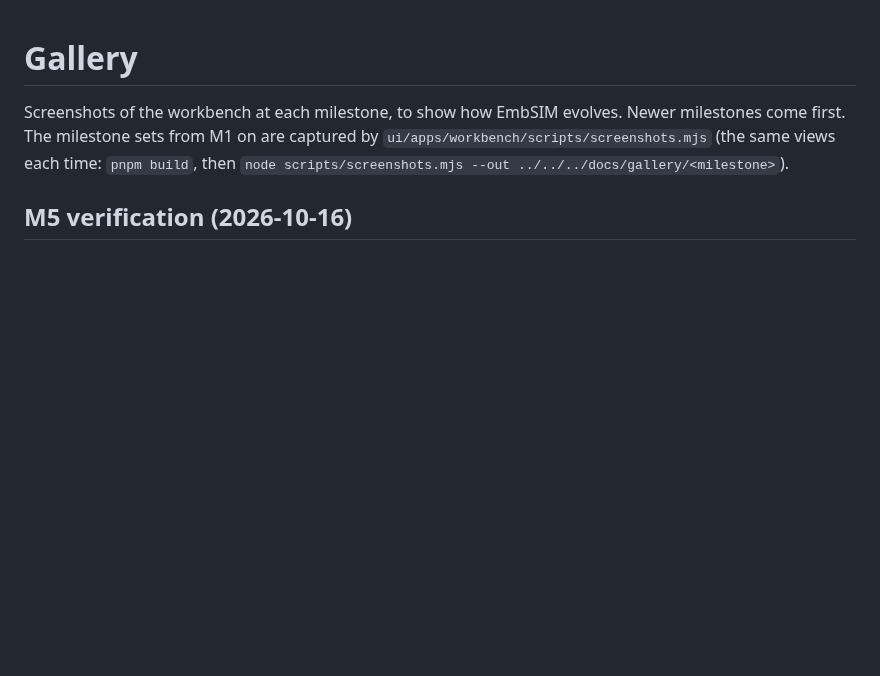
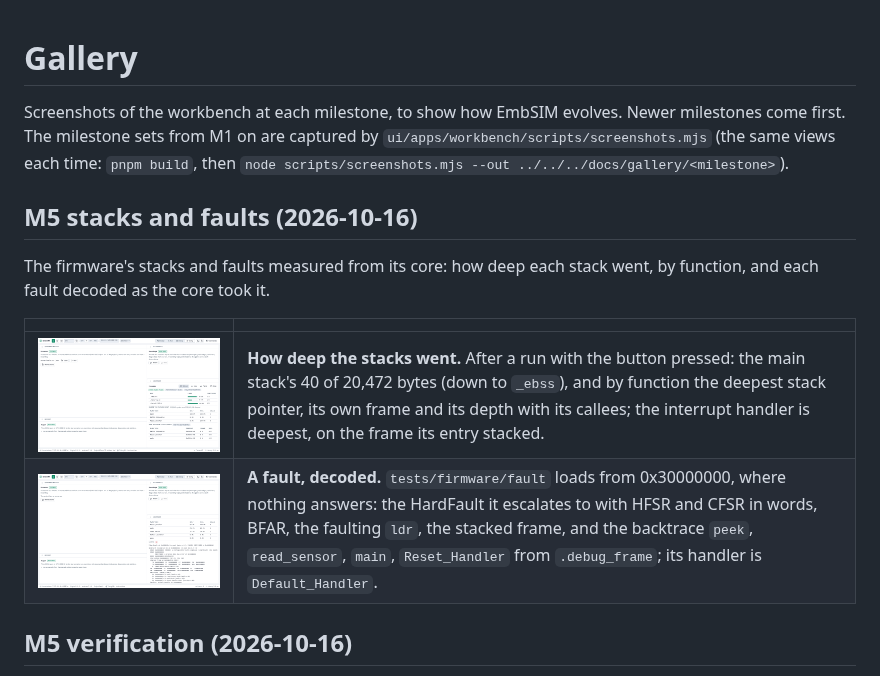
Before and after one commit to EmbLinkOs/EmbSIM, a Markdown page: docs/gallery/README.md, the part around the change. Drawn GitHub-style; pictures changed too: docs/gallery/m5-2/verify-faults.png (added), docs/gallery/m5-2/verify-stacks.png (added); blank space fills up the shorter version.

```diff
--- a/docs/gallery/README.md
+++ b/docs/gallery/README.md
@@ -4,6 +4,16 @@ Screenshots of the workbench at each milestone, to show how EmbSIM
 evolves. Newer milestones come first. The milestone sets from M1 on are captured by
 `ui/apps/workbench/scripts/screenshots.mjs` (the same views each time:
 `pnpm build`, then `node scripts/screenshots.mjs --out ../../../docs/gallery/<milestone>`).
+
+## M5 stacks and faults (2026-10-16)
+
+The firmware's stacks and faults measured from its core: how deep each
+stack went, by function, and each fault decoded as the core took it.
+
+| | |
+|---|---|
+| ![The Blue Pill's stack depths](m5-2/verify-stacks.png) | **How deep the stacks went.** After a run with the button pressed: the main stack's 40 of 20,472 bytes (down to `_ebss`), and by function the deepest stack pointer, its own frame and its depth with its callees; the interrupt handler is deepest, on the frame its entry stacked. |
+| ![A HardFault decoded](m5-2/verify-faults.png) | **A fault, decoded.** `tests/firmware/fault` loads from 0x30000000, where nothing answers: the HardFault it escalates to with HFSR and CFSR in words, BFAR, the faulting `ldr`, the stacked frame, and the backtrace `peek`, `read_sensor`, `main`, `Reset_Handler` from `.debug_frame`; its handler is `Default_Handler`. |
 
 ## M5 verification (2026-10-16)
 
```
Also changed, not shown: CHANGELOG.md (+3 -0 lines), 4 other files.
